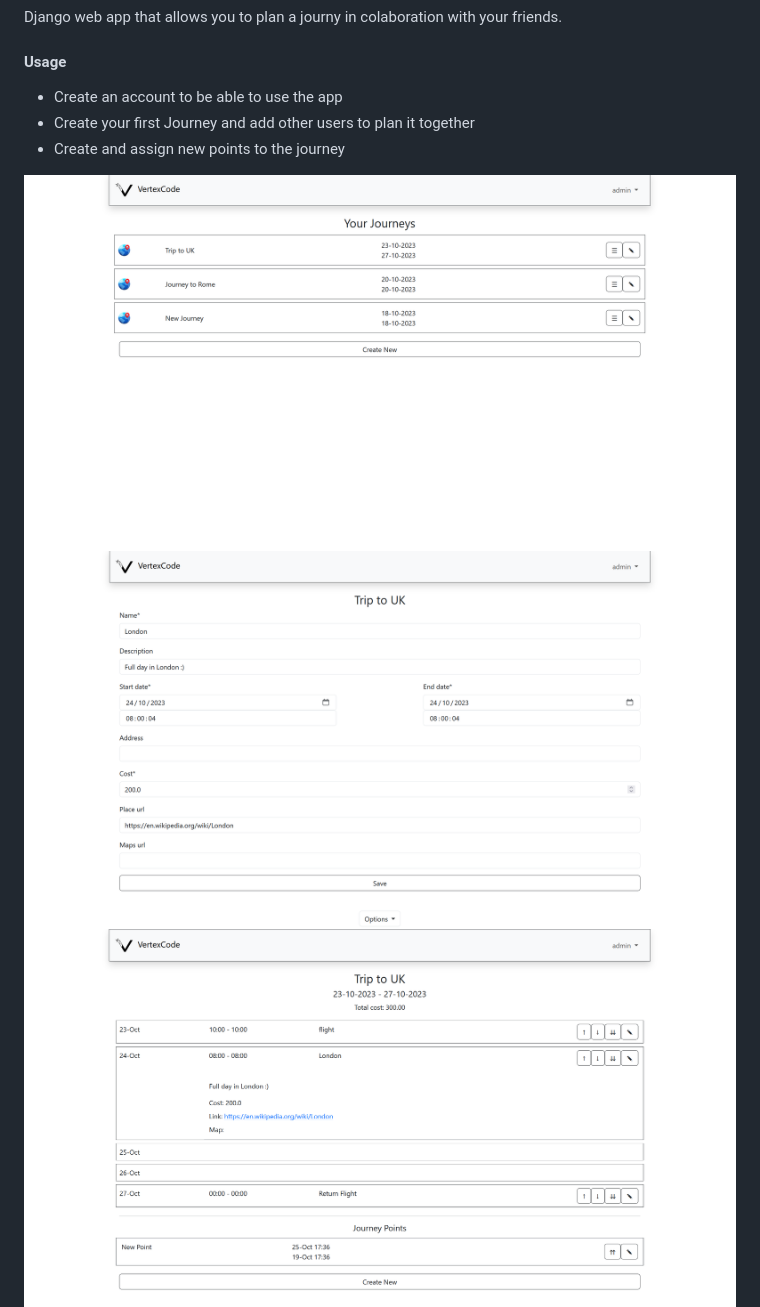
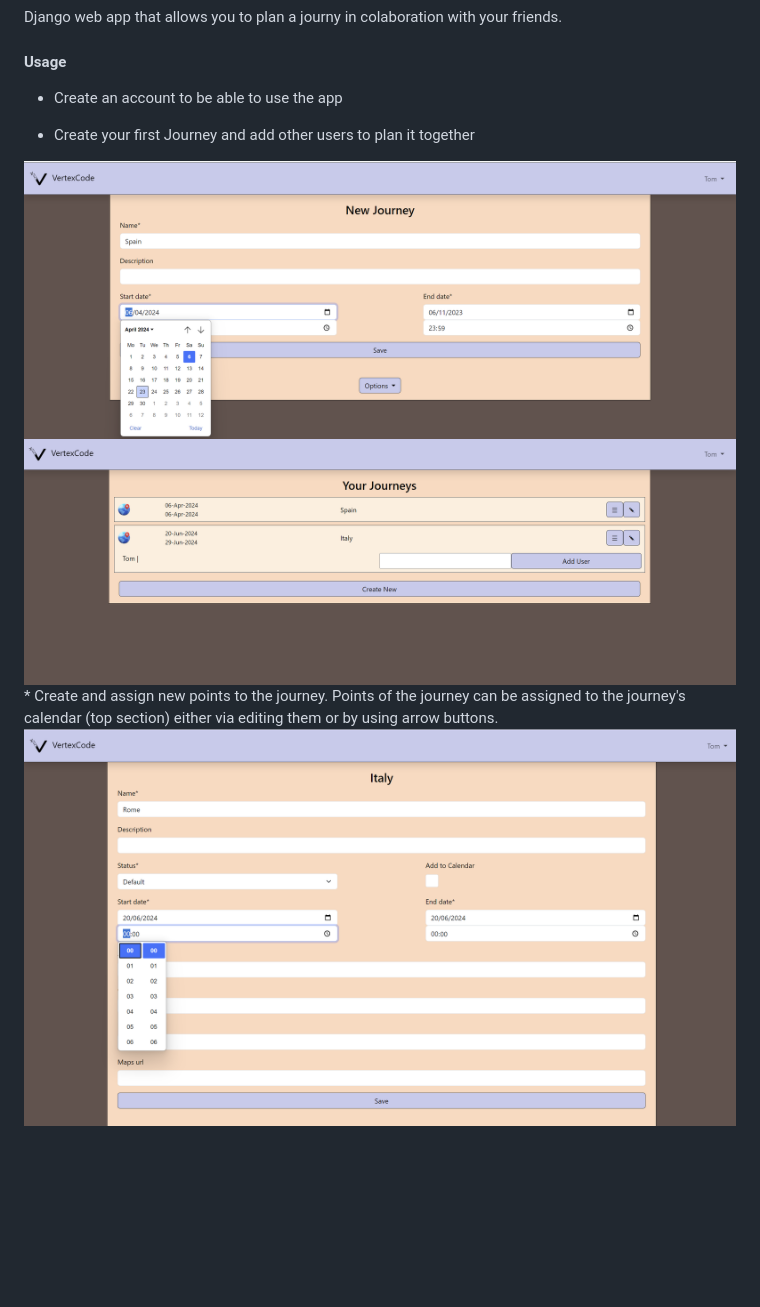
Before and after one commit to predatorkind/Django_Portfolio, a Markdown page: README.md, the part around the change printed below. Drawn GitHub-style; pictures changed too: jp01.png, jp02.png, jp03.png; blank space fills up the shorter version.

Commit message:
Updated the README.md file with current images.

```diff
--- a/README.md
+++ b/README.md
@@ -14,9 +14,9 @@ A simple database driven resume.
 Django web app that allows you to plan a journy in colaboration with your friends.
 #### Usage
 * Create an account to be able to use the app
+
 * Create your first Journey and add other users to plan it together
-* Create and assign new points to the journey
-
 <img src='jp01.png' width='1000'>
 <img src='jp02.png' width='1000'>
+* Create and assign new points to the journey. Points of the journey can be assigned to the journey's calendar (top section) either via editing them  or by using  arrow buttons.
 <img src='jp03.png' width='1000'>
```
Also changed, not shown: other parts of README.md (+6 -1 lines), jp06.png (added), 1 other file.
